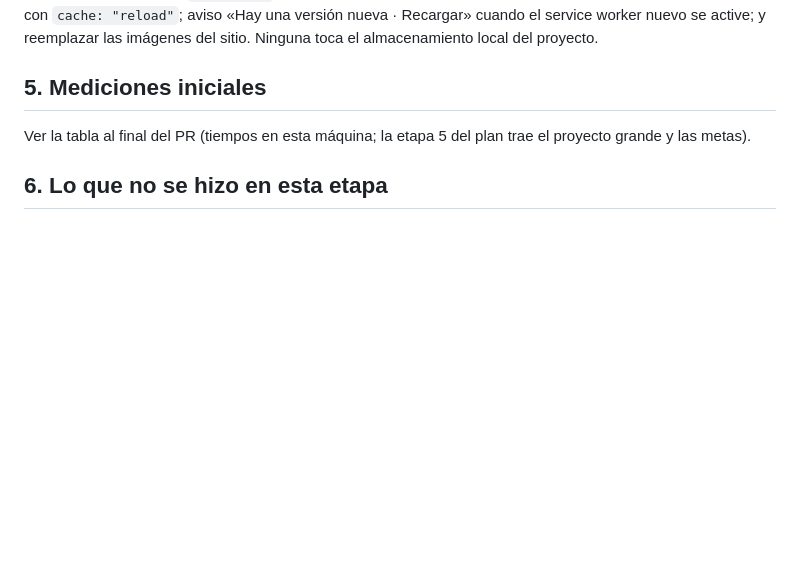
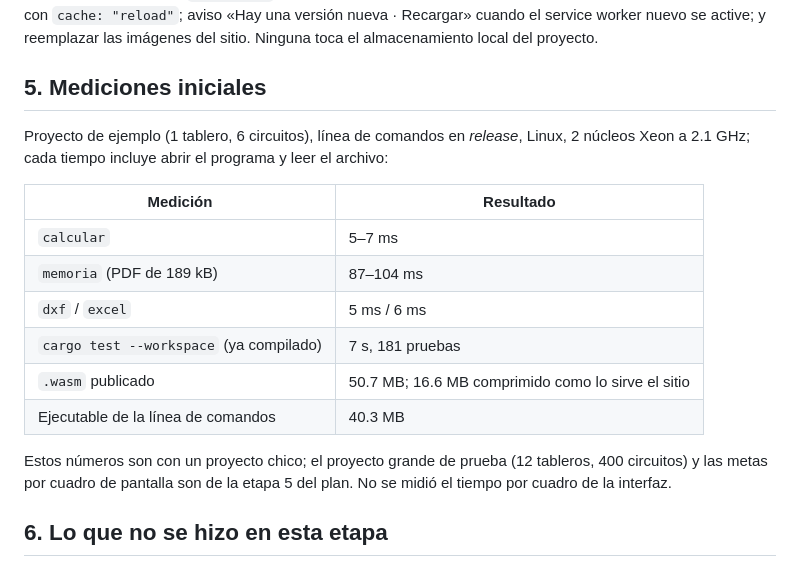
Before and after one commit to JAAM08/IEEStudio, a Markdown page: docs/etapa-0-linea-base.md, the part around the change. Drawn GitHub-style; blank space fills up the shorter version.

Commit message:
Etapa 0: mediciones iniciales
Co-Authored-By: Claude Opus 5.5 <noreply@anthropic.com>
Claude-Session: https://claude.ai/code/session_018iM7VfdcrATFX1ZGskmBho

```diff
--- a/docs/etapa-0-linea-base.md
+++ b/docs/etapa-0-linea-base.md
@@ -154,8 +154,22 @@ sitio. Ninguna toca el almacenamiento local del proyecto.
 
 ## 5. Mediciones iniciales
 
-Ver la tabla al final del PR (tiempos en esta máquina; la etapa 5 del plan
-trae el proyecto grande y las metas).
+Proyecto de ejemplo (1 tablero, 6 circuitos), línea de comandos en
+*release*, Linux, 2 núcleos Xeon a 2.1 GHz; cada tiempo incluye abrir el
+programa y leer el archivo:
+
+| Medición | Resultado |
+|---|---|
+| `calcular` | 5–7 ms |
+| `memoria` (PDF de 189 kB) | 87–104 ms |
+| `dxf` / `excel` | 5 ms / 6 ms |
+| `cargo test --workspace` (ya compilado) | 7 s, 181 pruebas |
+| `.wasm` publicado | 50.7 MB; 16.6 MB comprimido como lo sirve el sitio |
+| Ejecutable de la línea de comandos | 40.3 MB |
+
+Estos números son con un proyecto chico; el proyecto grande de prueba
+(12 tableros, 400 circuitos) y las metas por cuadro de pantalla son de la
+etapa 5 del plan. No se midió el tiempo por cuadro de la interfaz.
 
 ## 6. Lo que no se hizo en esta etapa
 
```
